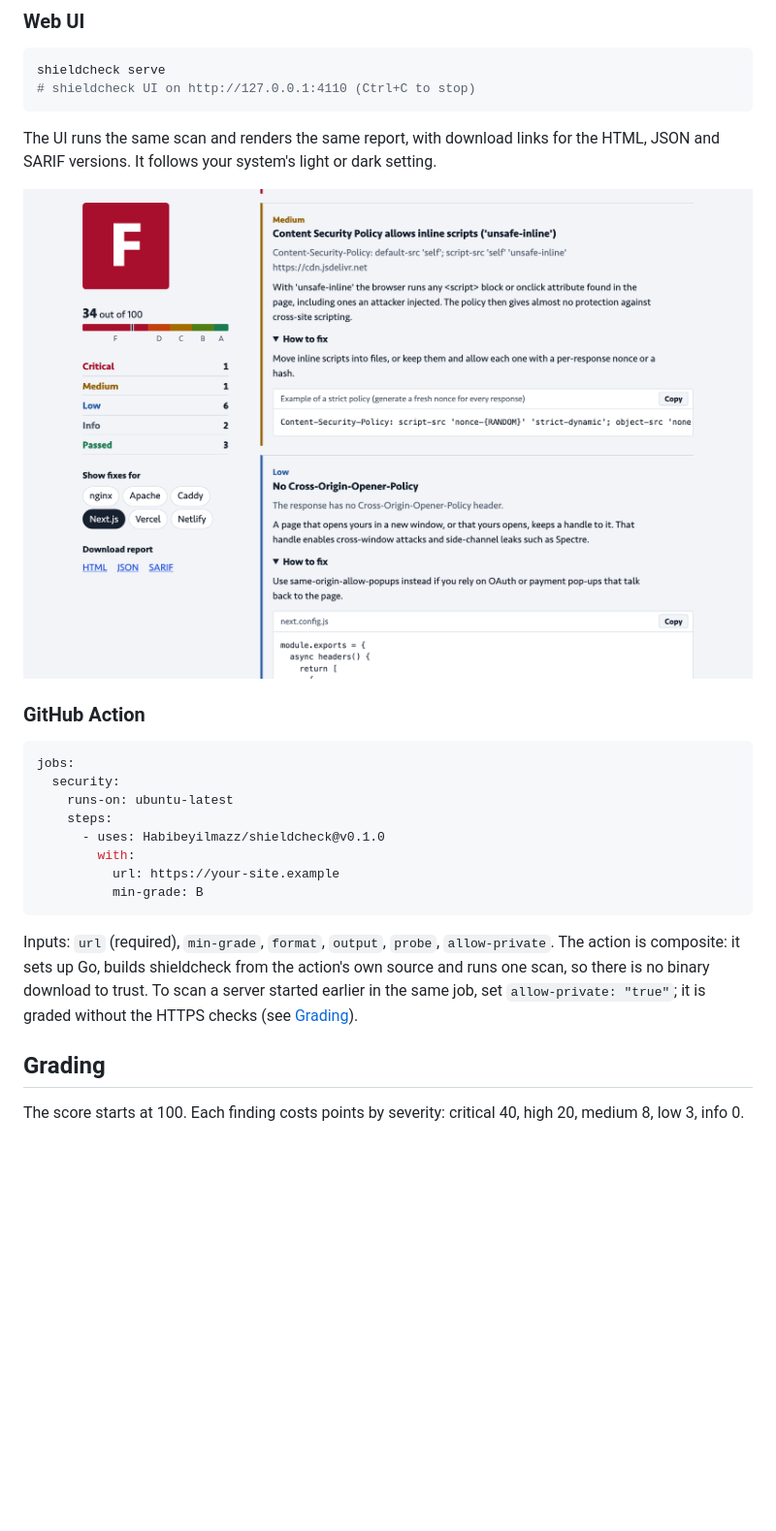
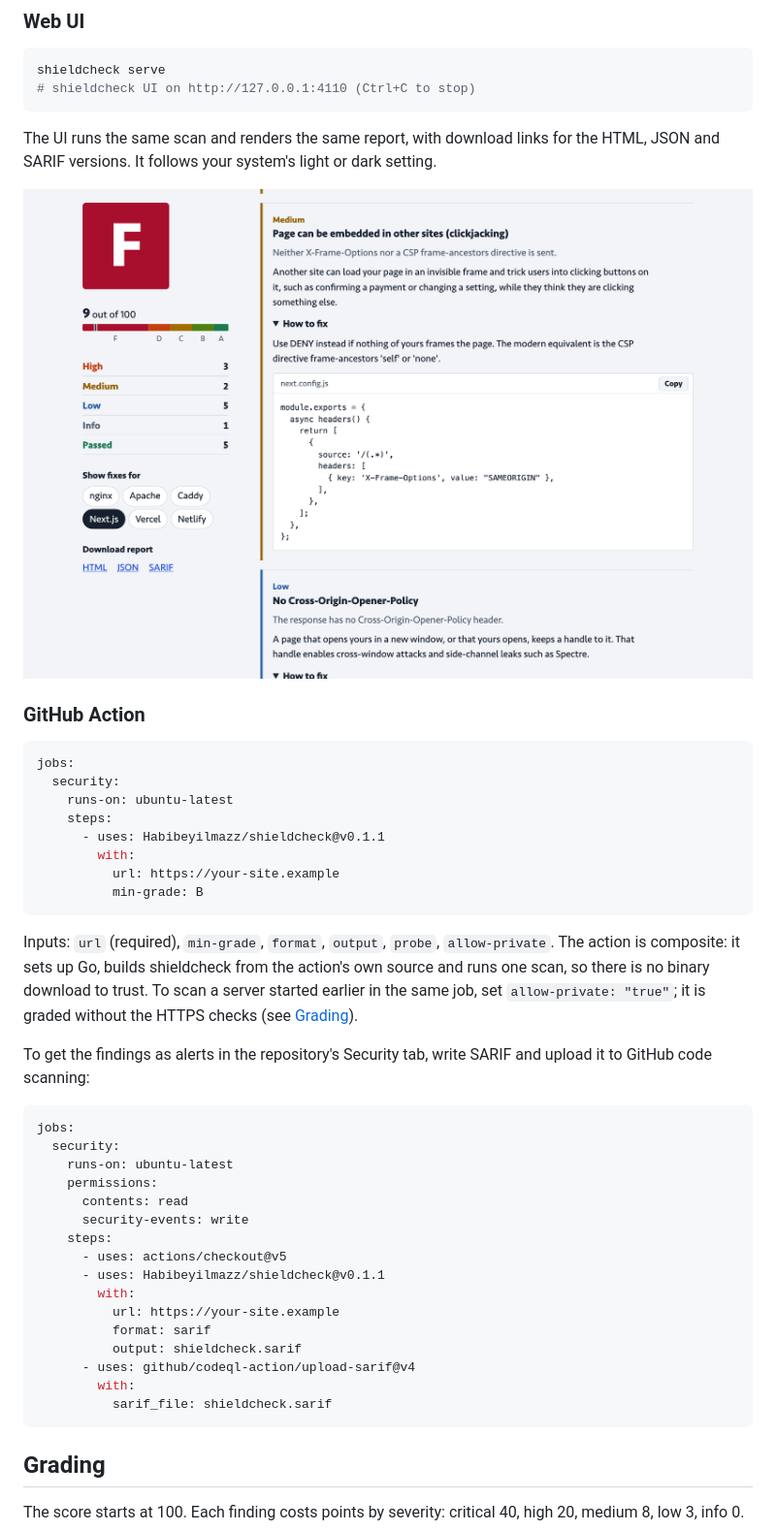
Before and after one commit to Habibeyilmazz/shieldcheck, a Markdown page: README.md, the part around one of its changes. Shown at 97% size. GitHub-like rendering; pictures changed too: docs/screenshots/findings.png; blank space fills up the shorter version.

````diff
--- a/README.md
+++ b/README.md
@@ -119,13 +131,34 @@ jobs:
   security:
     runs-on: ubuntu-latest
     steps:
-      - uses: Habibeyilmazz/shieldcheck@v0.1.0
+      - uses: Habibeyilmazz/shieldcheck@v0.1.1
         with:
           url: https://your-site.example
           min-grade: B
 ```
 
 Inputs: `url` (required), `min-grade`, `format`, `output`, `probe`, `allow-private`. The action is composite: it sets up Go, builds shieldcheck from the action's own source and runs one scan, so there is no binary download to trust. To scan a server started earlier in the same job, set `allow-private: "true"`; it is graded without the HTTPS checks (see [Grading](#grading)).
+
+To get the findings as alerts in the repository's Security tab, write SARIF and upload it to GitHub code scanning:
+
+```yaml
+jobs:
+  security:
+    runs-on: ubuntu-latest
+    permissions:
+      contents: read
+      security-events: write
+    steps:
+      - uses: actions/checkout@v5
+      - uses: Habibeyilmazz/shieldcheck@v0.1.1
+        with:
+          url: https://your-site.example
+          format: sarif
+          output: shieldcheck.sarif
+      - uses: github/codeql-action/upload-sarif@v4
+        with:
+          sarif_file: shieldcheck.sarif
+```
 
 ## Grading
 
````
Also changed, not shown: other parts of README.md (+19 -5 lines), CHANGELOG.md (+52 -0 lines), docs/screenshots/report.png, 2 other files.
